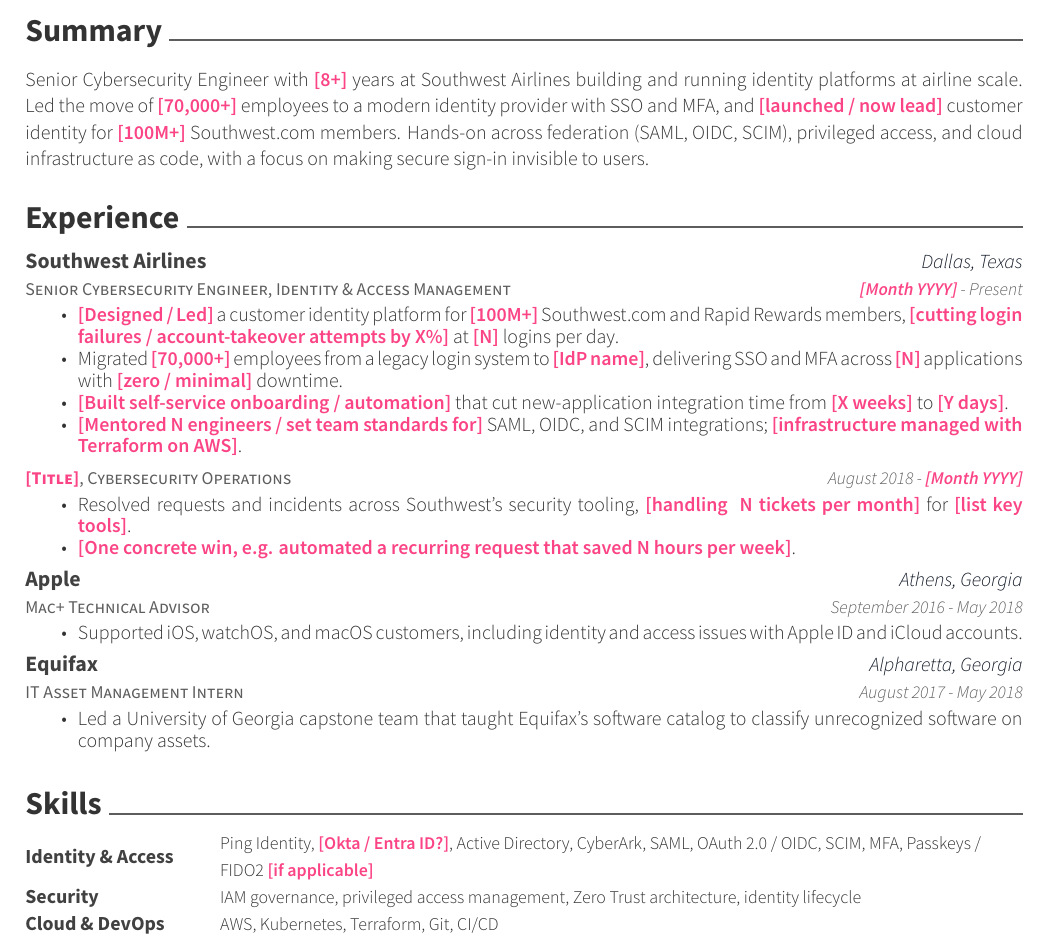
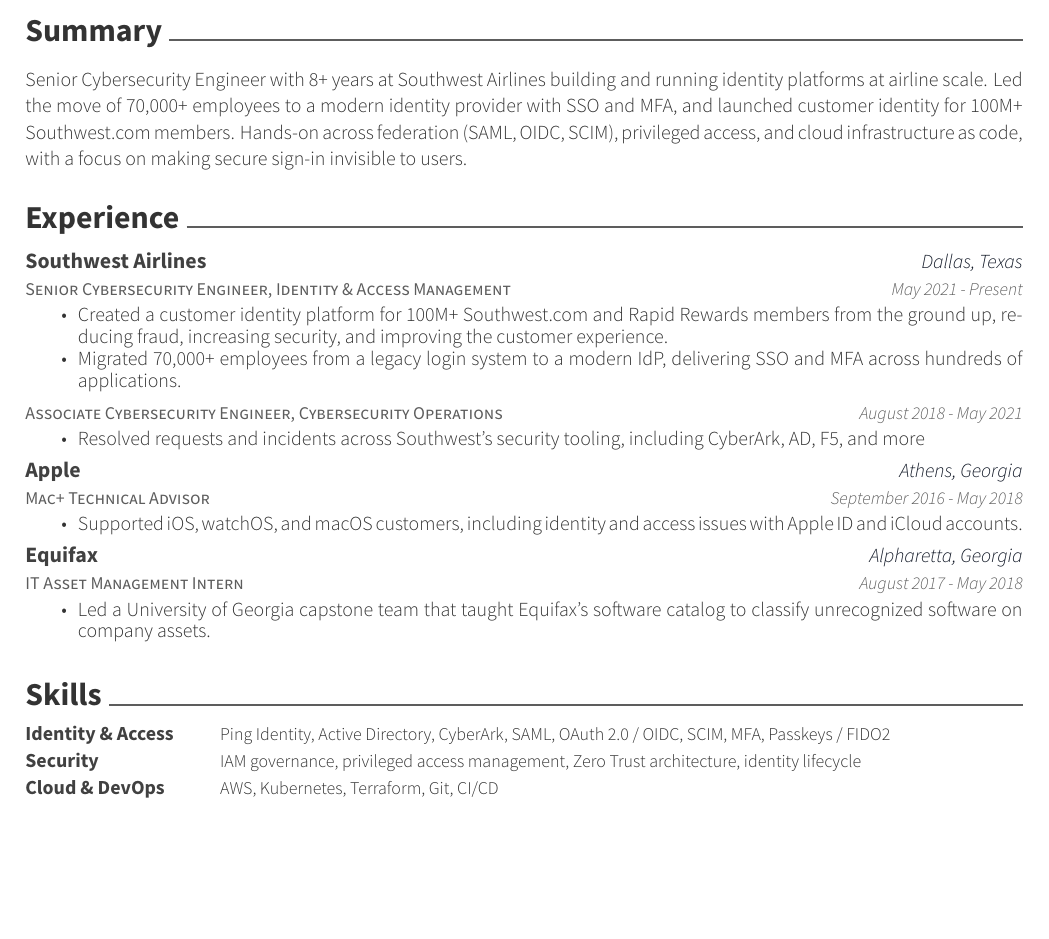
Before and after one commit to r-cz/resume, a LaTeX CV (resume.tex, which reads experience.tex, skills.tex, summary.tex): part of the page, cut so that both start at the same text, the shorter picture padded with empty space. Compiled offline with XeLaTeX.

Commit message:
Fill in resume content and fix unbalanced brace in experience

```diff
--- a/experience.tex
+++ b/experience.tex
@@ -4,24 +4,21 @@
     {Senior Cybersecurity Engineer, Identity \& Access Management}
     {Southwest Airlines}
     {Dallas, Texas}
-    {\tbd{Month YYYY} - Present}
+    {May 2021 - Present}
     {
       \begin{cvitems}
-        \item {\tbd{Designed / Led} a customer identity platform for \tbd{100M+} Southwest.com and Rapid Rewards members, \tbd{cutting login failures / account-takeover attempts by X\%} at \tbd{N} logins per day.}
-        \item {Migrated \tbd{70,000+} employees from a legacy login system to \tbd{IdP name}, delivering SSO and MFA across \tbd{N} applications with \tbd{zero / minimal} downtime.}
-        \item {\tbd{Built self-service onboarding / automation} that cut new-application integration time from \tbd{X weeks} to \tbd{Y days}.}
-        \item {\tbd{Mentored N engineers / set team standards for} SAML, OIDC, and SCIM integrations; \tbd{infrastructure managed with Terraform on AWS}.}
+        \item {Created a customer identity platform for 100M+ Southwest.com and Rapid Rewards members from the ground up, reducing fraud, increasing security, and improving the customer experience.}
+        \item {Migrated 70,000+ employees from a legacy login system to a modern IdP, delivering SSO and MFA across hundreds of applications.}
       \end{cvitems}
     }
   \cventry
-    {\tbd{Title}, Cybersecurity Operations}
+    {Associate Cybersecurity Engineer, Cybersecurity Operations}
     {}
     {}
-    {August 2018 - \tbd{Month YYYY}}
+    {August 2018 - May 2021}
     {
       \begin{cvitems}
-        \item {Resolved requests and incidents across Southwest's security tooling, \tbd{handling ~N tickets per month} for \tbd{list key tools}.}
-        \item {\tbd{One concrete win, e.g. automated a recurring request that saved N hours per week}.}
+        \item {Resolved requests and incidents across Southwest's security tooling, including CyberArk, AD, F5, and more}
       \end{cvitems}
     }
   \cventry
--- a/skills.tex
+++ b/skills.tex
@@ -2,7 +2,7 @@
 \begin{cvskills}
   \cvskill
     {Identity \& Access}
-    {Ping Identity, \tbd{Okta / Entra ID?}, Active Directory, CyberArk, SAML, OAuth 2.0 / OIDC, SCIM, MFA, Passkeys / FIDO2 \tbd{if applicable}}
+    {Ping Identity, Active Directory, CyberArk, SAML, OAuth 2.0 / OIDC, SCIM, MFA, Passkeys / FIDO2}
   \cvskill
     {Security}
     {IAM governance, privileged access management, Zero Trust architecture, identity lifecycle}
--- a/summary.tex
+++ b/summary.tex
@@ -1,4 +1,4 @@
 \cvsection{Summary}
 \begin{cvsummary}
-Senior Cybersecurity Engineer with \tbd{8+} years at Southwest Airlines building and running identity platforms at airline scale. Led the move of \tbd{70,000+} employees to a modern identity provider with SSO and MFA, and \tbd{launched / now lead} customer identity for \tbd{100M+} Southwest.com members. Hands-on across federation (SAML, OIDC, SCIM), privileged access, and cloud infrastructure as code, with a focus on making secure sign-in invisible to users.
+Senior Cybersecurity Engineer with 8+ years at Southwest Airlines building and running identity platforms at airline scale. Led the move of 70,000+ employees to a modern identity provider with SSO and MFA, and launched customer identity for 100M+ Southwest.com members. Hands-on across federation (SAML, OIDC, SCIM), privileged access, and cloud infrastructure as code, with a focus on making secure sign-in invisible to users.
 \end{cvsummary}
```
